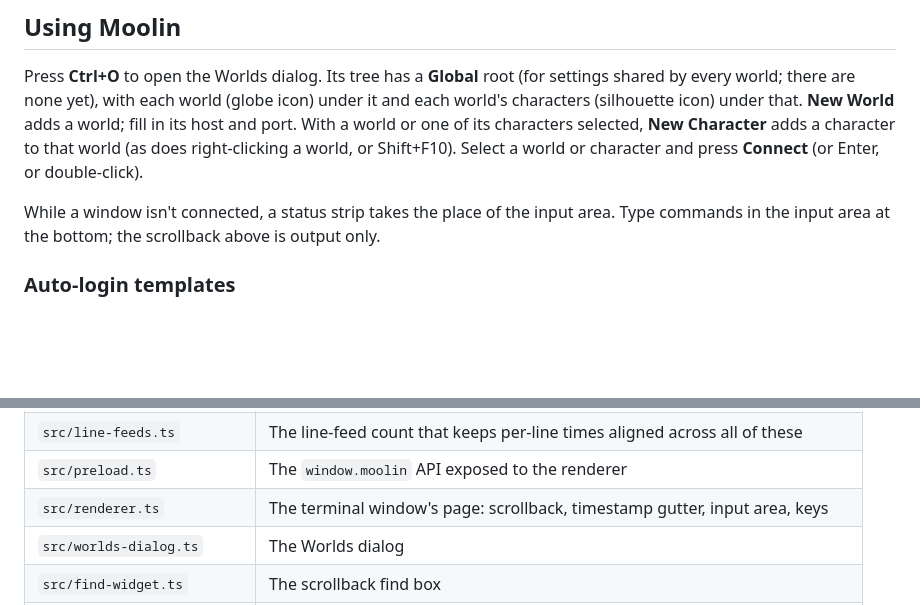
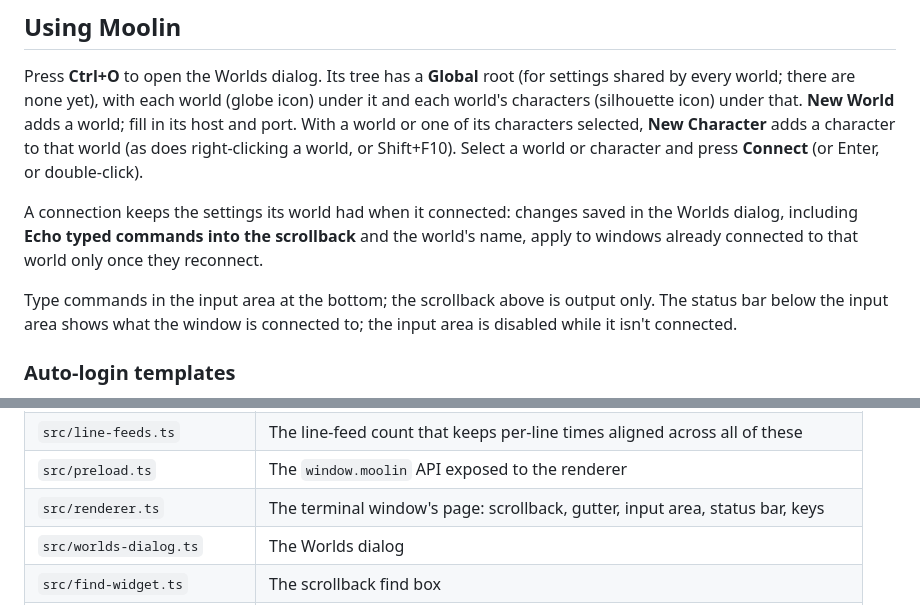
Before and after one commit to pepper-zamora/moolin, a Markdown page: README.md, 2 parts joined by grey strips. Rendered like a GitHub page; blank space fills up the shorter version.

```diff
--- a/README.md
+++ b/README.md
@@ -109,9 +109,14 @@ one of its characters selected, **New Character** adds a character to that
 world (as does right-clicking a world, or Shift+F10). Select a world or
 character and press **Connect** (or Enter, or double-click).
 
-While a window isn't connected, a status strip takes the place of the input
-area. Type commands in the input area at the bottom; the scrollback above is
-output only.
+A connection keeps the settings its world had when it connected: changes
+saved in the Worlds dialog, including **Echo typed commands into the
+scrollback** and the world's name, apply to windows already connected to that
+world only once they reconnect.
+
+Type commands in the input area at the bottom; the scrollback above is output
+only. The status bar below the input area shows what the window is connected
+to; the input area is disabled while it isn't connected.
 
 ### Auto-login templates
 
@@ -229,7 +234,7 @@ on the `PATH`.
 | `src/session-log.ts`      | Persistent per-world/character logs and their `.times` timestamp sidecar  |
 | `src/line-feeds.ts`       | The line-feed count that keeps per-line times aligned across all of these |
 | `src/preload.ts`          | The `window.moolin` API exposed to the renderer                           |
-| `src/renderer.ts`         | The terminal window's page: scrollback, timestamp gutter, input area, keys |
+| `src/renderer.ts`         | The terminal window's page: scrollback, gutter, input area, status bar, keys |
 | `src/worlds-dialog.ts`    | The Worlds dialog                                                         |
 | `src/find-widget.ts`      | The scrollback find box                                                   |
 | `src/security-status.ts`  | The status bar's security shield and its connection details popup         |
```
Also changed, not shown: GAPS.md (+4 -1 lines), PROTOCOLS.md (+5 -6 lines).
